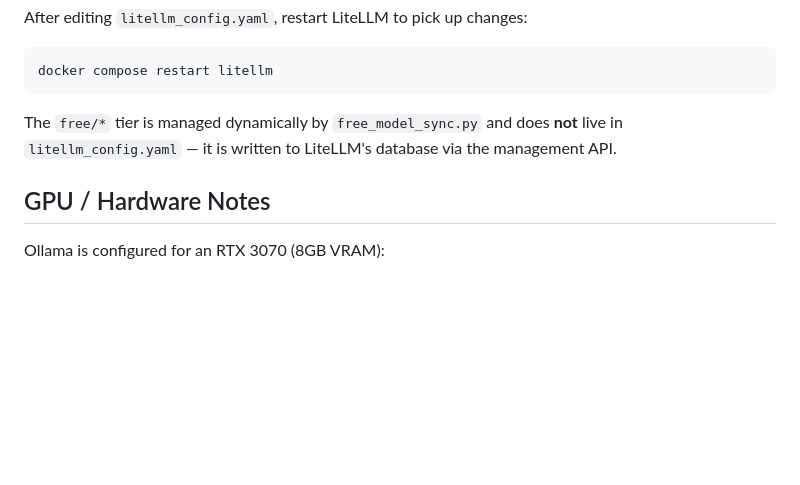
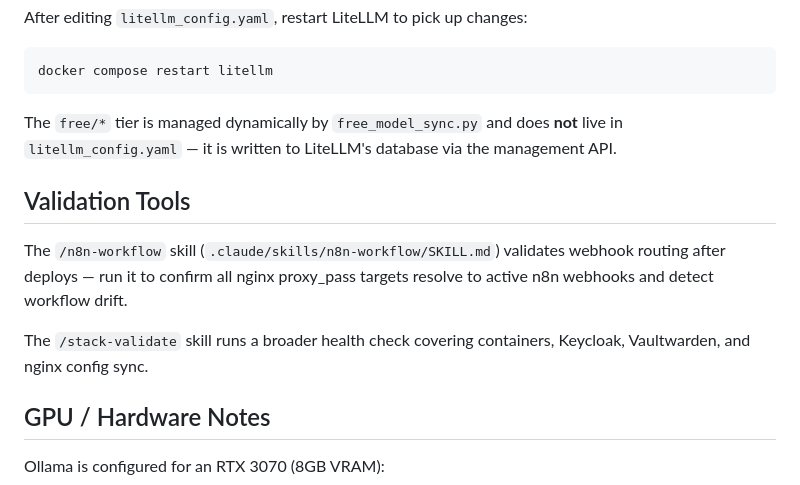
Before and after one commit to relder251/sa, a Markdown page: CLAUDE.md, the part around the change. Drawn GitHub-style; blank space fills up the shorter version.

```diff
--- a/CLAUDE.md
+++ b/CLAUDE.md
@@ -129,6 +129,12 @@ docker compose restart litellm
 
 The `free/*` tier is managed dynamically by `free_model_sync.py` and does **not** live in `litellm_config.yaml` — it is written to LiteLLM's database via the management API.
 
+## Validation Tools
+
+The `/n8n-workflow` skill (`.claude/skills/n8n-workflow/SKILL.md`) validates webhook routing after deploys — run it to confirm all nginx proxy_pass targets resolve to active n8n webhooks and detect workflow drift.
+
+The `/stack-validate` skill runs a broader health check covering containers, Keycloak, Vaultwarden, and nginx config sync.
+
 ## GPU / Hardware Notes
 
 Ollama is configured for an RTX 3070 (8GB VRAM):
```
Also changed, not shown: docs/postman-collection.md (added, +55 -0 lines), 1 other file.
